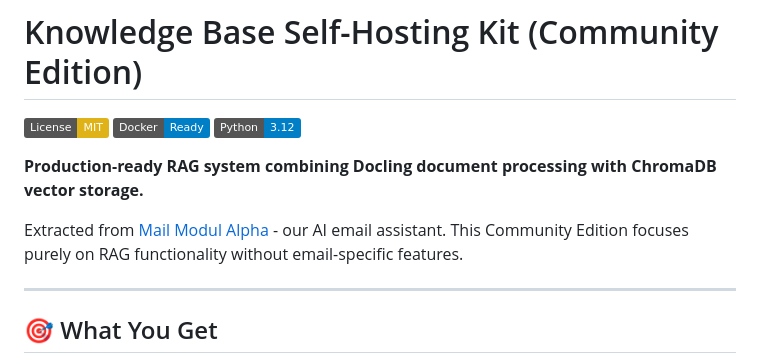
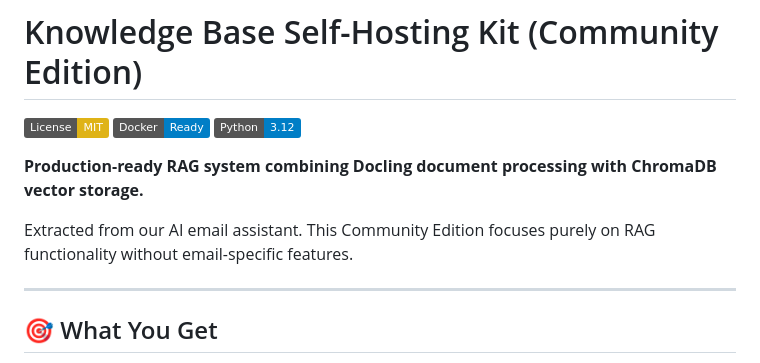
Before and after one commit to astirix1/Knowledge-Base-Self-Hosting-Kit, a Markdown page: README.md, the part around the change. Rendered like a GitHub page; badges without logos.

```diff
--- a/README.md
+++ b/README.md
@@ -6,7 +6,7 @@
 
 **Production-ready RAG system combining Docling document processing with ChromaDB vector storage.**
 
-Extracted from [Mail Modul Alpha](https://github.com/yourusername/mail-modul-alpha) - our AI email assistant. This Community Edition focuses purely on RAG functionality without email-specific features.
+Extracted from  our AI email assistant. This Community Edition focuses purely on RAG functionality without email-specific features.
 
 ---
 
```
